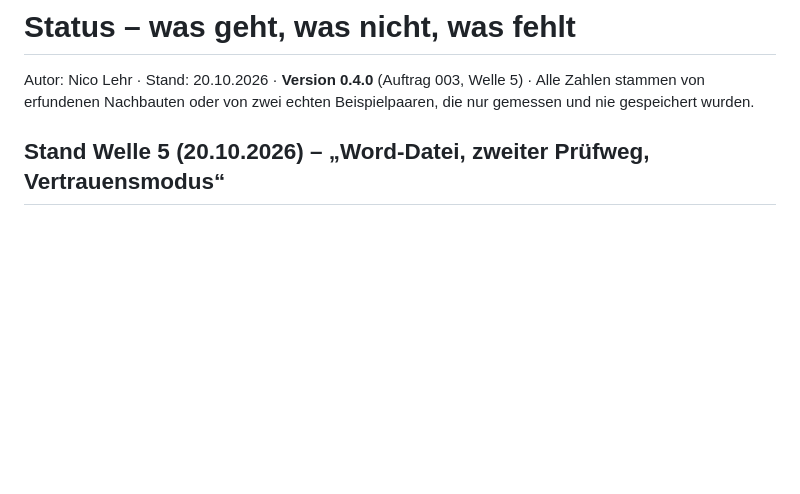
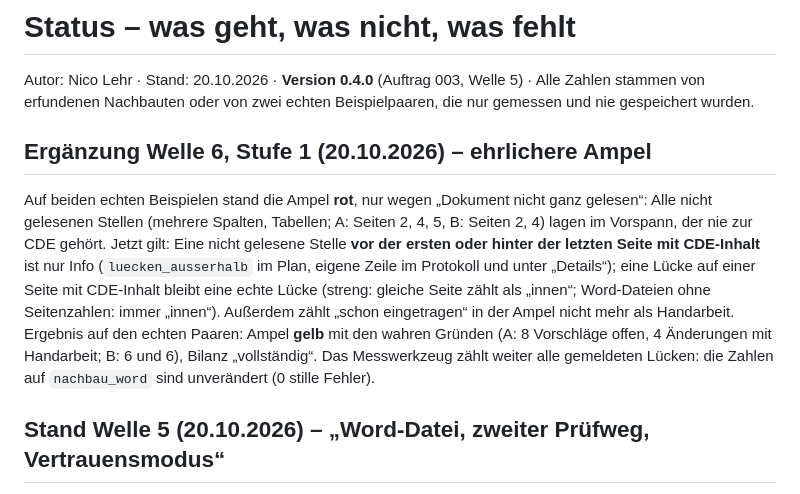
Before and after one commit to nico-lehr/CDE_Aenderungsuebernahme, a Markdown page: docs/status.md, the part around the change. Rendered like a GitHub page; blank space fills up the shorter version.

Commit message:
Doku: Welle 6 Stufe 1 (Luecken im Vorspann, ehrlichere Ampel)
Co-Authored-By: Claude Sonnet 5.5 <noreply@anthropic.com>
Claude-Session: https://claude.ai/code/session_01C9AswRZS5f6F1iqU9CA9RF

```diff
--- a/docs/status.md
+++ b/docs/status.md
@@ -1,6 +1,12 @@
 # Status – was geht, was nicht, was fehlt
 
 Autor: Nico Lehr · Stand: 20.10.2026 · **Version 0.4.0** (Auftrag 003, Welle 5) · Alle Zahlen stammen von erfundenen Nachbauten oder von zwei echten Beispielpaaren, die nur gemessen und nie gespeichert wurden.
+
+## Ergänzung Welle 6, Stufe 1 (20.10.2026) – ehrlichere Ampel
+
+Auf beiden echten Beispielen stand die Ampel **rot**, nur wegen „Dokument nicht ganz gelesen“: Alle nicht gelesenen Stellen (mehrere Spalten, Tabellen; A: Seiten 2, 4, 5, B: Seiten 2, 4) lagen im Vorspann, der nie zur CDE gehört.
+Jetzt gilt: Eine nicht gelesene Stelle **vor der ersten oder hinter der letzten Seite mit CDE-Inhalt** ist nur Info (`luecken_ausserhalb` im Plan, eigene Zeile im Protokoll und unter „Details“); eine Lücke auf einer Seite mit CDE-Inhalt bleibt eine echte Lücke (streng: gleiche Seite zählt als „innen“; Word-Dateien ohne Seitenzahlen: immer „innen“).
+Außerdem zählt „schon eingetragen“ in der Ampel nicht mehr als Handarbeit. Ergebnis auf den echten Paaren: Ampel **gelb** mit den wahren Gründen (A: 8 Vorschläge offen, 4 Änderungen mit Handarbeit; B: 6 und 6), Bilanz „vollständig“. Das Messwerkzeug zählt weiter alle gemeldeten Lücken: die Zahlen auf `nachbau_word` sind unverändert (0 stille Fehler).
 
 ## Stand Welle 5 (20.10.2026) – „Word-Datei, zweiter Prüfweg, Vertrauensmodus“
 
```
